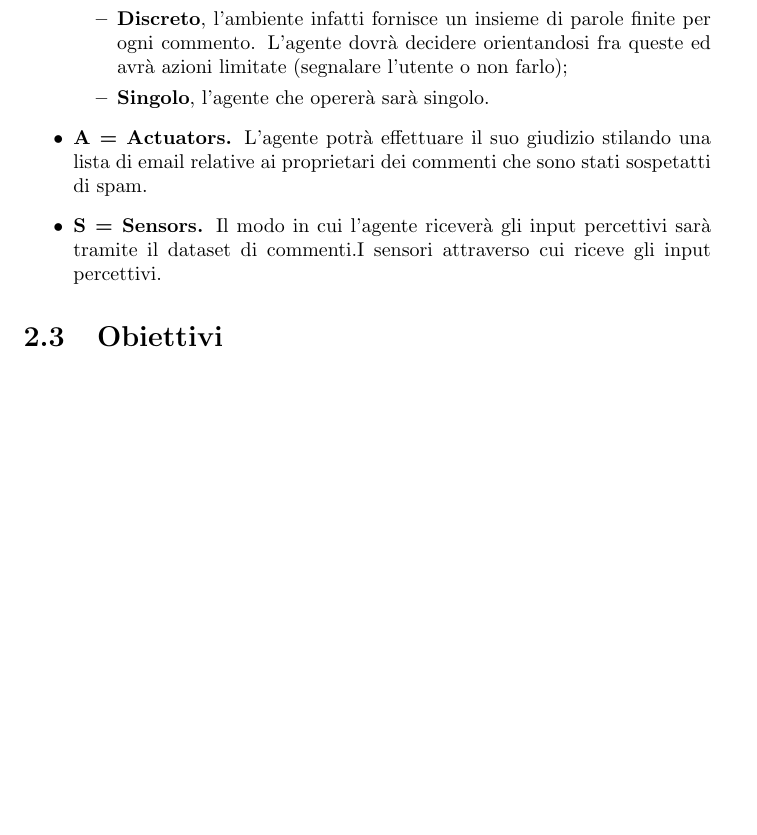
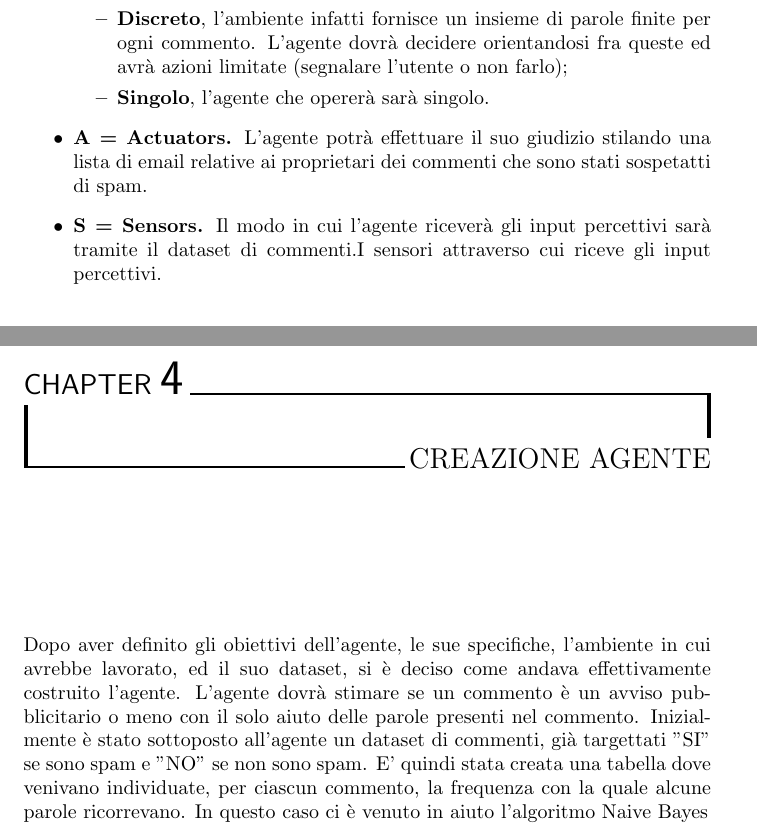
Before and after one commit to E-M-A-A/SpamDetectorDev, a LaTeX document (doc.tex): part of page 5 of 6 before the commit and two parts of pages 5 and 7 of 7 after it, the two joined at a grey line, cut so that both start at the same text, the shorter picture padded with empty space. Compiled offline with pdfLaTeX.

Commit message:
Cambiato stile capitoli, aggiunto capitolo "creazione agente"

```diff
--- a/doc.tex
+++ b/doc.tex
@@ -6,7 +6,7 @@
 
 
 
-\usepackage[Conny]{fncychap}
+\usepackage[Glenn]{fncychap}
 \title{Storytelling} % Sets article title
 \author{Emmanuele Virginio Coppola, Muriel Rossi, Alessandro Marigliano} % Sets authors name
 
@@ -83,11 +83,16 @@
 
 
 
-    \section{Obiettivi}
+
     \chapter{Raccolta, analisi e preprocessing dei dati}
     \section{Scelta del dataset}
     \section{Pulizia del dataset}
     \section{Bilanciamento del dataset}
+    \chapter{Creazione agente}
+    Dopo aver definito gli obiettivi dell'agente, le sue specifiche, l'ambiente in cui avrebbe lavorato, ed il suo dataset, si è deciso come andava effettivamente costruito l'agente.
+    L'agente dovrà stimare se un commento è un avviso pubblicitario o meno con il solo aiuto delle parole presenti nel commento. Inizialmente è stato sottoposto all'agente
+    un dataset di commenti, già targettati "SI" se sono spam e "NO" se non sono spam. E' quindi stata creata una tabella dove venivano individuate, per ciascun commento,
+    la frequenza con la quale alcune parole ricorrevano. In questo caso ci è venuto in aiuto l'algoritmo Naive Bayes
 
 
 
```
Also changed, not shown: doc.pdf, 6 other files.
